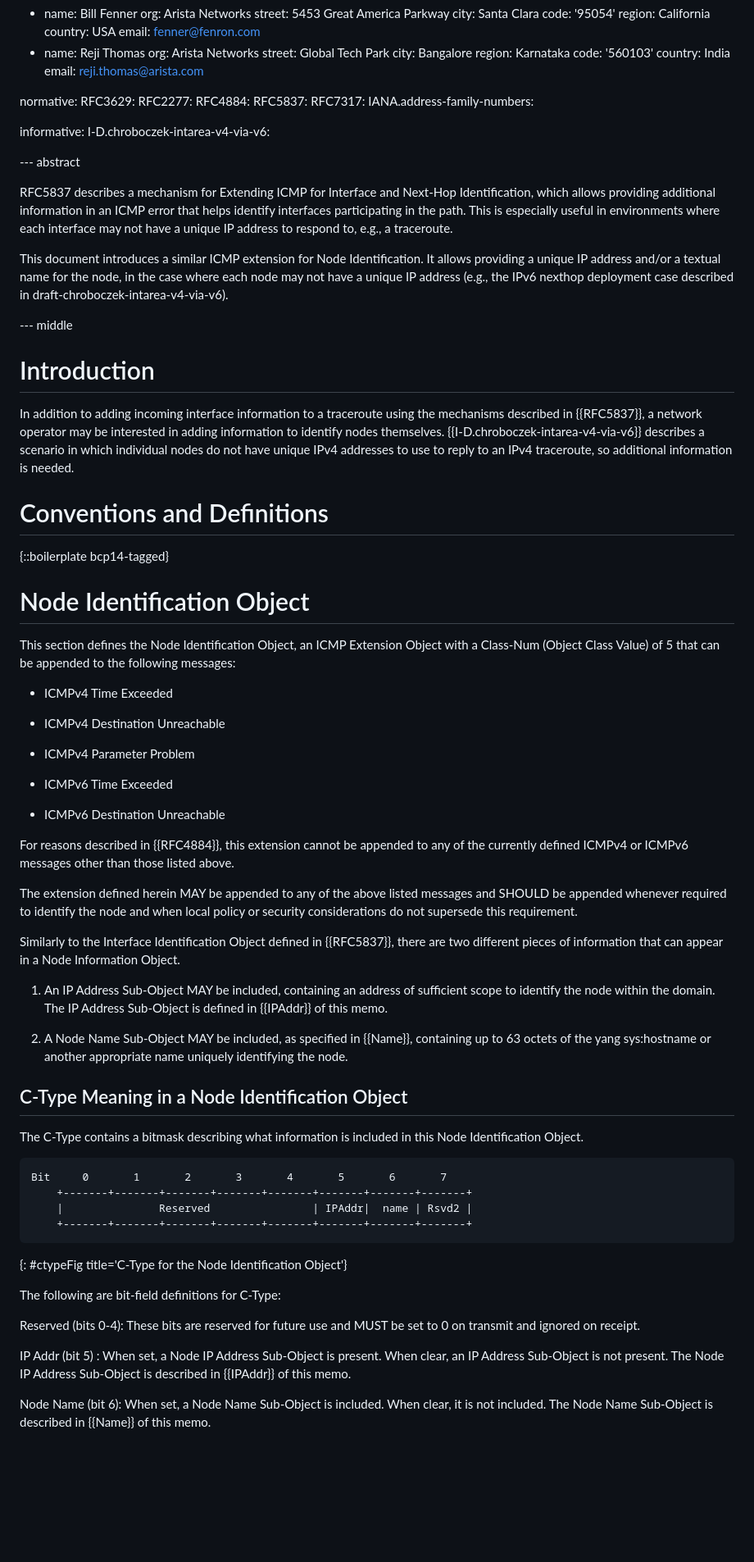
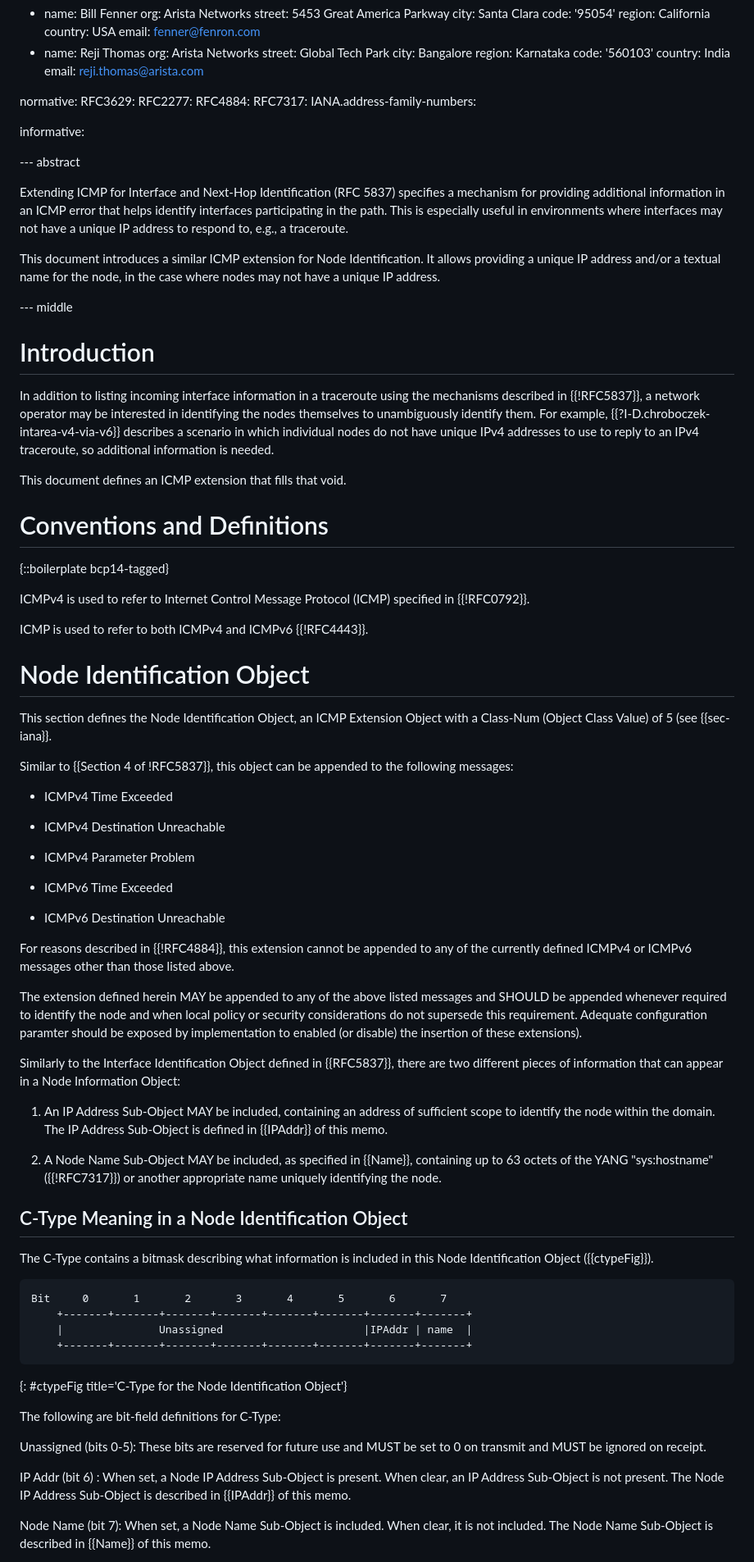
Before and after one commit to fenner/icmp-node-id, a Markdown page: draft-fenner-intarea-extended-icmp-hostid.md, the part around the change printed below. Shown: that part at 82% size. GitHub-like rendering; blank space fills up the shorter version.

```diff
--- a/draft-fenner-intarea-extended-icmp-hostid.md
+++ b/draft-fenner-intarea-extended-icmp-hostid.md
@@ -45,45 +45,49 @@ normative:
   RFC3629:
   RFC2277:
   RFC4884:
-  RFC5837:
   RFC7317:
   IANA.address-family-numbers:
 
 informative:
-  I-D.chroboczek-intarea-v4-via-v6:
 
 
 --- abstract
 
-RFC5837 describes a mechanism for Extending ICMP for Interface and Next-Hop Identification,
-which allows providing additional information in an ICMP error that helps identify
+Extending ICMP for Interface and Next-Hop Identification (RFC 5837) specifies a mechanism for providing additional information in an ICMP error that helps identify
 interfaces participating in the path.  This is especially useful in environments
-where each interface may not have a unique IP address to respond to, e.g., a traceroute.
+where interfaces may not have a unique IP address to respond to, e.g., a traceroute.
 
 This document introduces a similar ICMP extension for Node Identification.
 It allows providing a unique IP address and/or a textual name for the node, in
-the case where each node may not have a unique IP address (e.g., the
-IPv6 nexthop deployment case described in draft-chroboczek-intarea-v4-via-v6).
+the case where nodes may not have a unique IP address.
 
 --- middle
 
 # Introduction
 
-In addition to adding incoming interface information to a traceroute
-using the mechanisms described in {{RFC5837}}, a network operator
-may be interested in adding information to identify nodes themselves.
-{{I-D.chroboczek-intarea-v4-via-v6}} describes a scenario in which individual
+In addition to listing incoming interface information in a traceroute
+using the mechanisms described in {{!RFC5837}}, a network operator
+may be interested in identifying the nodes themselves to unambiguously  identify them.
+For example, {{?I-D.chroboczek-intarea-v4-via-v6}} describes a scenario in which individual
 nodes do not have unique IPv4 addresses to use to reply to an IPv4
 traceroute, so additional information is needed.
+
+This document defines an ICMP extension that fills that void.
 
 # Conventions and Definitions
 
 {::boilerplate bcp14-tagged}
 
+ICMPv4 is used to refer to Internet Control Message Protocol (ICMP) specified in {{!RFC0792}}.
+
+ICMP is used to refer to both ICMPv4 and ICMPv6 {{!RFC4443}}.
+
 # Node Identification Object
 
 This section defines the Node Identification Object, an ICMP Extension
-Object with a Class-Num (Object Class Value) of 5 that can be appended
+Object with a Class-Num (Object Class Value) of 5 (see {{sec-iana}}.
+
+Similar to {{Section 4 of !RFC5837}}, this object can be appended
 to the following messages:
 
 - ICMPv4 Time Exceeded
@@ -96,49 +100,50 @@ to the following messages:
 
 - ICMPv6 Destination Unreachable
 
-For reasons described in {{RFC4884}}, this extension cannot be appended
+For reasons described in {{!RFC4884}}, this extension cannot be appended
 to any of the currently defined ICMPv4 or ICMPv6 messages other than
 those listed above.
 
 The extension defined herein MAY be appended to any of the above
 listed messages and SHOULD be appended whenever required to identify
 the node and when local policy or security
-considerations do not supersede this requirement.
+considerations do not supersede this requirement. Adequate configuration paramter should
+be exposed by implementation to enabled (or disable) the insertion of these extensions).
 
 Similarly to the Interface Identification Object defined in {{RFC5837}},
 there are two different pieces of information that can appear in a
-Node Information Object.
+Node Information Object:
 
 1. An IP Address Sub-Object MAY be included, containing an address
    of sufficient scope to identify the node within the domain.
    The IP Address Sub-Object is defined in {{IPAddr}} of this memo.
 
 2. A Node Name Sub-Object MAY be included, as specified in {{Name}},
-   containing up to 63 octets of the yang sys:hostname or another
+   containing up to 63 octets of the YANG "sys:hostname" ({{!RFC7317}}) or another
    appropriate name uniquely identifying the node.
 
 ## C-Type Meaning in a Node Identification Object
 
 The C-Type contains a bitmask describing what information is included
-in this Node Identification Object.
+in this Node Identification Object ({{ctypeFig}}).
 
 ~~~~
 Bit     0       1       2       3       4       5       6       7
     +-------+-------+-------+-------+-------+-------+-------+-------+
-    |               Reserved                | IPAddr|  name | Rsvd2 |
+    |               Unassigned                      |IPAddr | name  |
     +-------+-------+-------+-------+-------+-------+-------+-------+
 ~~~~
 {: #ctypeFig title='C-Type for the Node Identification Object'}
 
 The following are bit-field definitions for C-Type:
 
-Reserved (bits 0-4): These bits are reserved for future use
-and MUST be set to 0 on transmit and ignored on receipt.
+Unassigned (bits 0-5): These bits are reserved for future use
+and MUST be set to 0 on transmit and MUST be ignored on receipt.
 
-IP Addr (bit 5) : When set, a Node IP Address Sub-Object is present.
+IP Addr (bit 6) : When set, a Node IP Address Sub-Object is present.
 When clear, an IP Address Sub-Object is not present.  The Node IP Address
 Sub-Object is described in {{IPAddr}} of this memo.
 
-Node Name (bit 6): When set, a Node Name Sub-Object is
+Node Name (bit 7): When set, a Node Name Sub-Object is
 included.  When clear, it is not included.  The Node Name Sub-Object is
 described in {{Name}} of this memo.
```
Also changed, not shown: other parts of draft-fenner-intarea-extended-icmp-hostid.md (+19 -19 lines).
